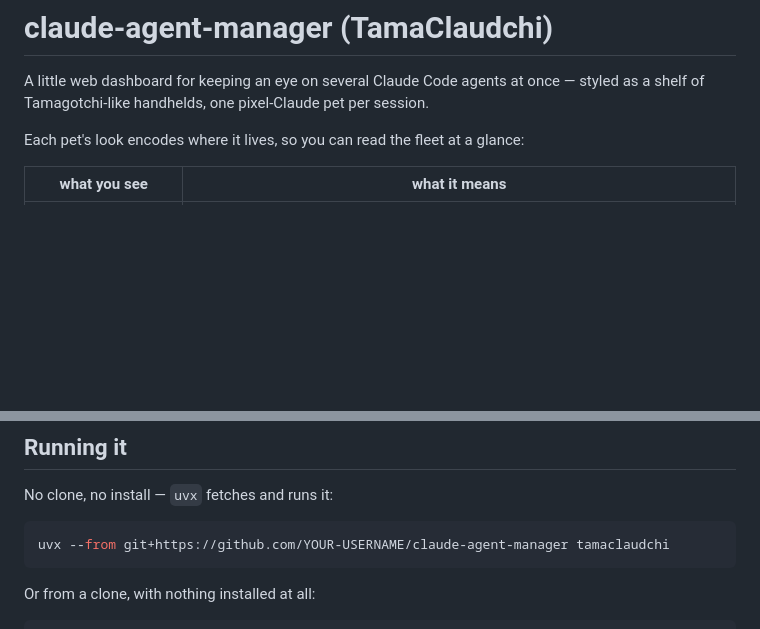
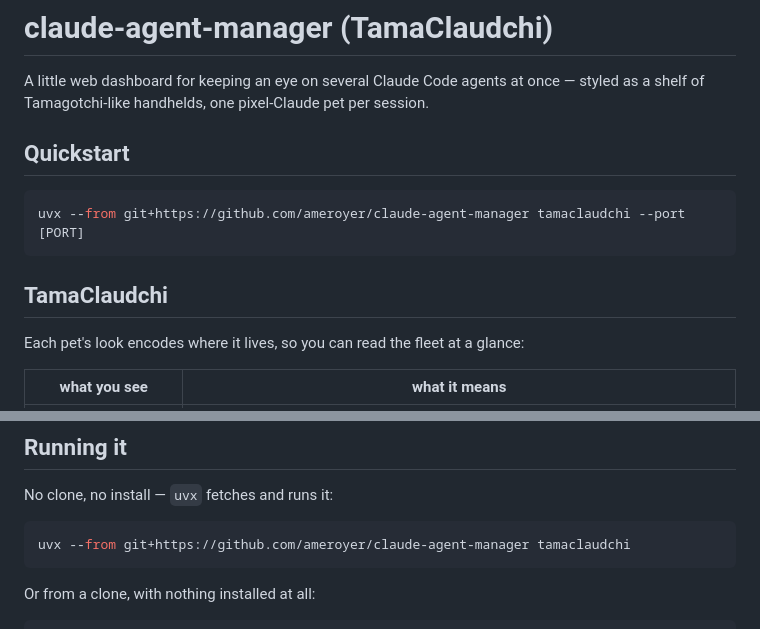
Before and after one commit to ameroyer/claude-agent-manager, a Markdown page: README.md, 2 parts joined by grey strips. Rendered like a GitHub page; blank space fills up the shorter version.

````diff
--- a/README.md
+++ b/README.md
@@ -2,6 +2,14 @@
 
 A little web dashboard for keeping an eye on several Claude Code agents at once —
 styled as a shelf of Tamagotchi-like handhelds, one pixel-Claude pet per session.
+
+## Quickstart
+
+```bash
+uvx --from git+https://github.com/ameroyer/claude-agent-manager tamaclaudchi --port [PORT]
+```
+
+## TamaClaudchi
 
 Each pet's look encodes where it lives, so you can read the fleet at a glance:
 
@@ -45,7 +53,7 @@ anything special for it to work.
 No clone, no install — `uvx` fetches and runs it:
 
 ```bash
-uvx --from git+https://github.com/YOUR-USERNAME/claude-agent-manager tamaclaudchi
+uvx --from git+https://github.com/ameroyer/claude-agent-manager tamaclaudchi
 ```
 
 Or from a clone, with nothing installed at all:
````
